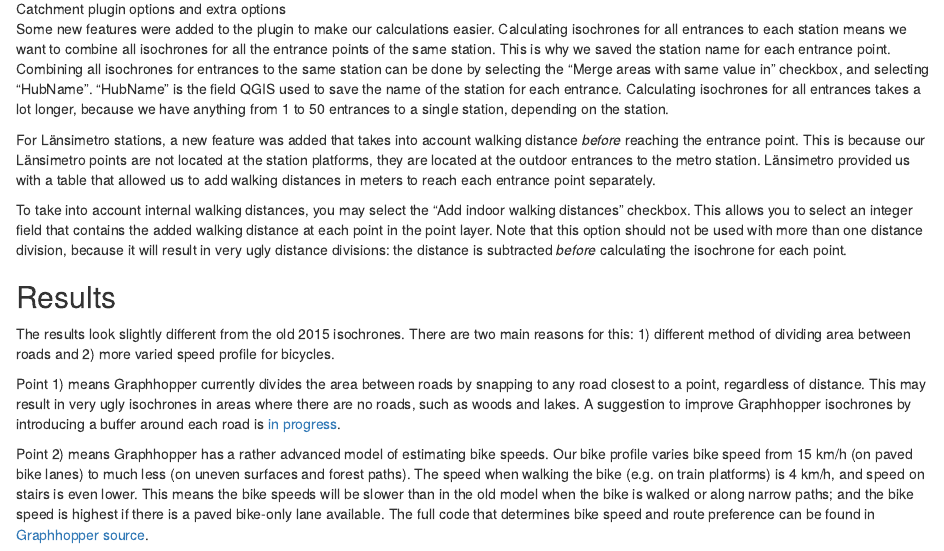
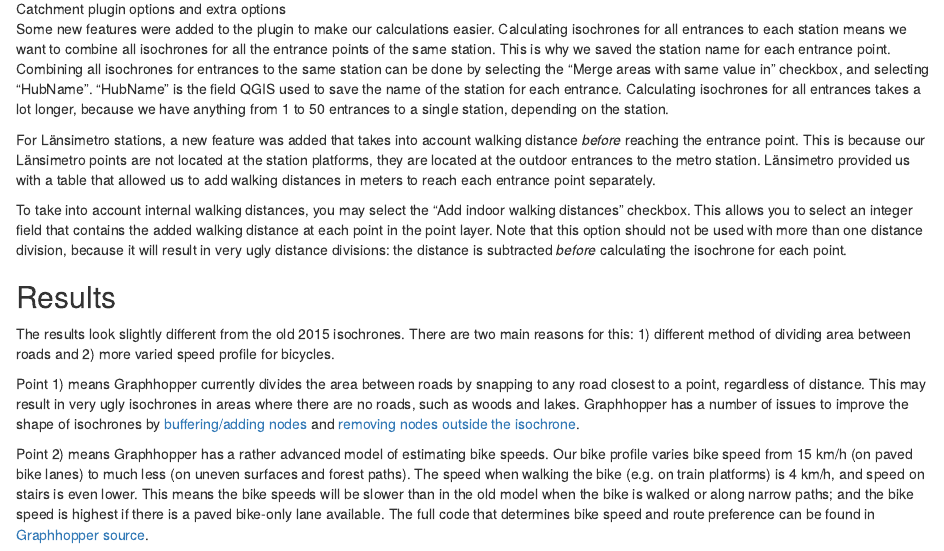
Before and after one commit to GispoCoding/how_to_create_isochrones, an R Markdown document (src/index.Rmd): the page in a window 1100 px wide, from 6670 px down. Rendered offline with R 4.5, knitr and Pandoc, with nearby package versions; drawn as R Markdown's standard HTML page in place of the format the file asks for.

Commit message:
Add links to graphhopper issues

```diff
--- a/src/index.Rmd
+++ b/src/index.Rmd
@@ -297,9 +297,10 @@ speed profile for bicycles.
 
 Point 1) means Graphhopper currently divides the area between roads by snapping to
 any road closest to a point, regardless of distance. This may result in very ugly
-isochrones in areas where there are no roads, such as woods and lakes. A suggestion
-to improve Graphhopper isochrones by introducing a buffer around each road is
-[in progress](https://github.com/graphhopper/graphhopper/issues/2377).
+isochrones in areas where there are no roads, such as woods and lakes. Graphhopper
+has a number of issues to improve the shape of isochrones by
+[buffering/adding nodes](https://github.com/graphhopper/graphhopper/issues/2377)
+and [removing nodes outside the isochrone](https://github.com/graphhopper/graphhopper/issues/2181).
 
 Point 2) means Graphhopper has a rather advanced model of estimating bike speeds.
 Our bike profile varies bike speed from 15 km/h (on paved bike lanes) to much less
```
